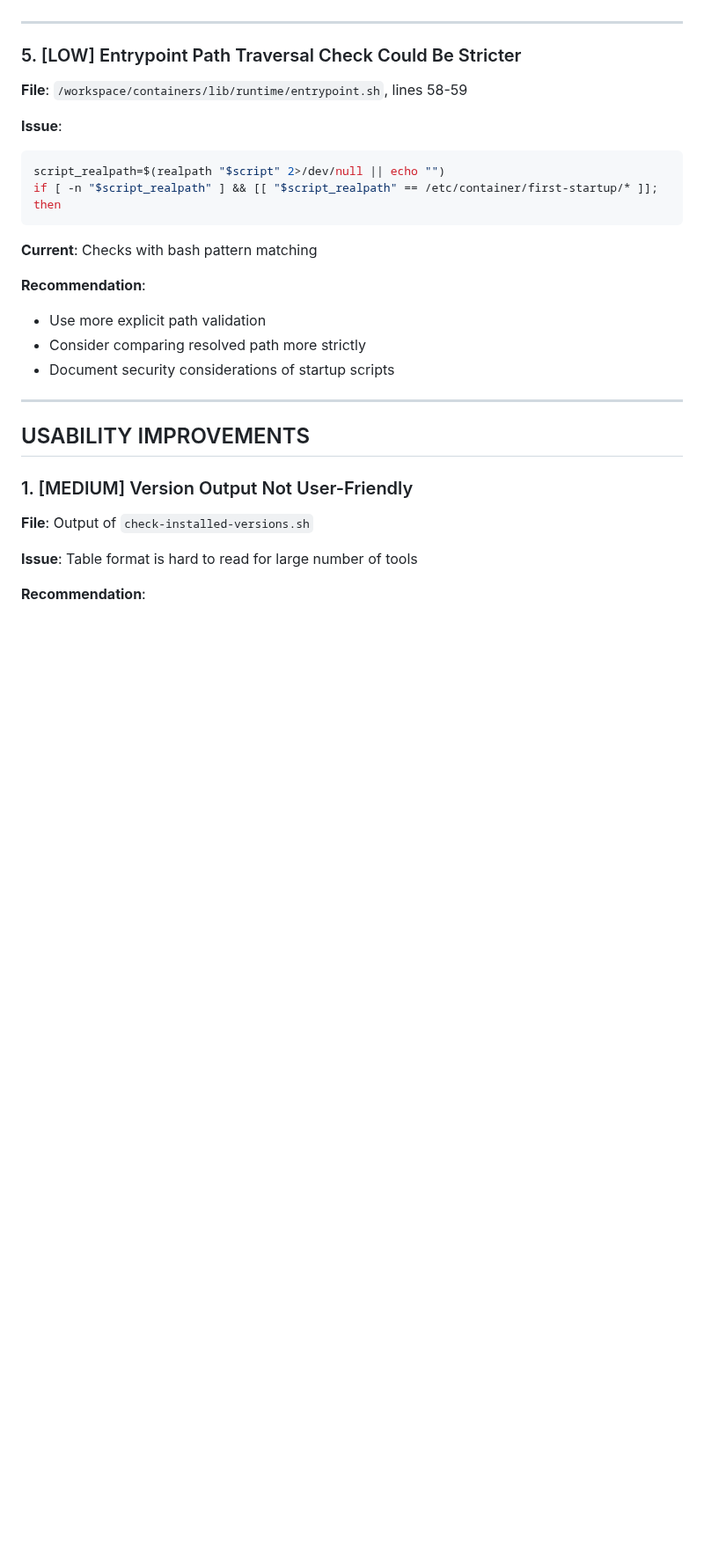
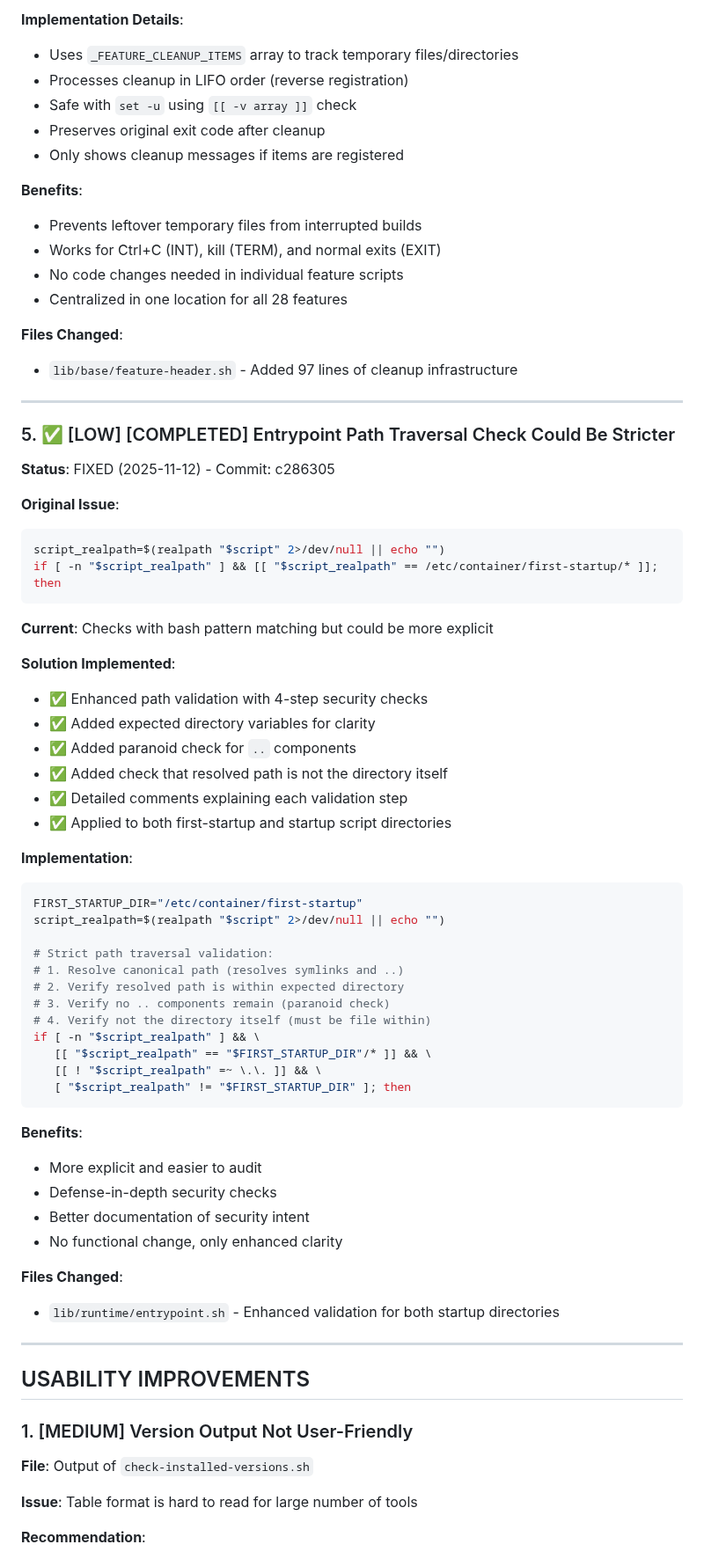
Before and after one commit to joshjhall/containers, a Markdown page: docs/planned/improvements-roadmap.md, the part around one of its changes. Shown at 88% size. GitHub-like rendering; blank space fills up the shorter version.

````diff
--- a/docs/planned/improvements-roadmap.md
+++ b/docs/planned/improvements-roadmap.md
@@ -610,21 +654,64 @@ echo "${USERNAME} ALL=(ALL) NOPASSWD:ALL" > /etc/sudoers.d/"${USERNAME}"
+**Implementation Details**:
+- Uses `_FEATURE_CLEANUP_ITEMS` array to track temporary files/directories
+- Processes cleanup in LIFO order (reverse registration)
+- Safe with `set -u` using `[[ -v array ]]` check
+- Preserves original exit code after cleanup
+- Only shows cleanup messages if items are registered
+
+**Benefits**:
+- Prevents leftover temporary files from interrupted builds
+- Works for Ctrl+C (INT), kill (TERM), and normal exits (EXIT)
+- No code changes needed in individual feature scripts
+- Centralized in one location for all 28 features
+
+**Files Changed**:
+- `lib/base/feature-header.sh` - Added 97 lines of cleanup infrastructure
 
 ---
 
-### 5. [LOW] Entrypoint Path Traversal Check Could Be Stricter
-**File**: `/workspace/containers/lib/runtime/entrypoint.sh`, lines 58-59
+### 5. ✅ [LOW] [COMPLETED] Entrypoint Path Traversal Check Could Be Stricter
+**Status**: FIXED (2025-11-12) - Commit: c286305
 
-**Issue**:
+**Original Issue**:
 ```bash
 script_realpath=$(realpath "$script" 2>/dev/null || echo "")
 if [ -n "$script_realpath" ] && [[ "$script_realpath" == /etc/container/first-startup/* ]]; then
 ```
 
-**Current**: Checks with bash pattern matching
+**Current**: Checks with bash pattern matching but could be more explicit
 
-**Recommendation**:
-- Use more explicit path validation
-- Consider comparing resolved path more strictly
-- Document security considerations of startup scripts
+**Solution Implemented**:
+- ✅ Enhanced path validation with 4-step security checks
+- ✅ Added expected directory variables for clarity
+- ✅ Added paranoid check for `..` components
+- ✅ Added check that resolved path is not the directory itself
+- ✅ Detailed comments explaining each validation step
+- ✅ Applied to both first-startup and startup script directories
+
+**Implementation**:
+```bash
+FIRST_STARTUP_DIR="/etc/container/first-startup"
+script_realpath=$(realpath "$script" 2>/dev/null || echo "")
+
+# Strict path traversal validation:
+# 1. Resolve canonical path (resolves symlinks and ..)
+# 2. Verify resolved path is within expected directory
+# 3. Verify no .. components remain (paranoid check)
+# 4. Verify not the directory itself (must be file within)
+if [ -n "$script_realpath" ] && \
+   [[ "$script_realpath" == "$FIRST_STARTUP_DIR"/* ]] && \
+   [[ ! "$script_realpath" =~ \.\. ]] && \
+   [ "$script_realpath" != "$FIRST_STARTUP_DIR" ]; then
+```
+
+**Benefits**:
+- More explicit and easier to audit
+- Defense-in-depth security checks
+- Better documentation of security intent
+- No functional change, only enhanced clarity
+
+**Files Changed**:
+- `lib/runtime/entrypoint.sh` - Enhanced validation for both startup directories
 
 ---
 
````
Also changed, not shown: other parts of docs/planned/improvements-roadmap.md (+74 -30 lines).
